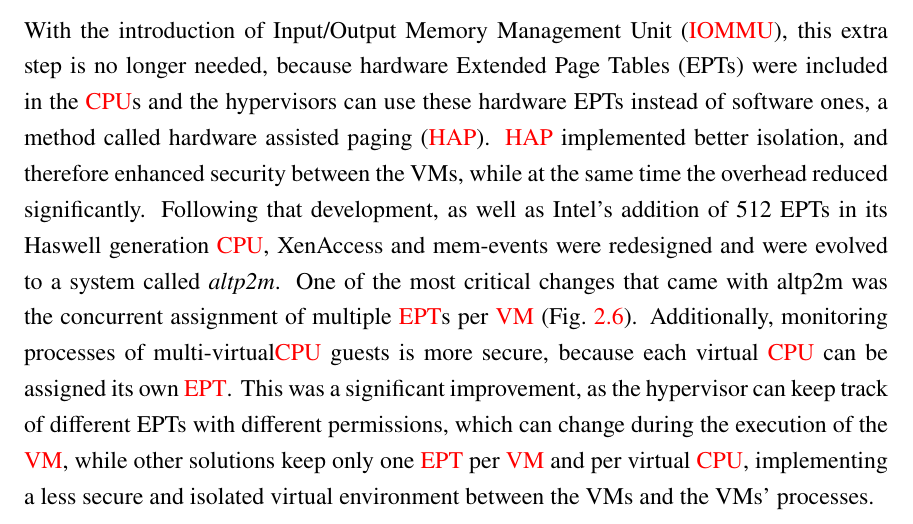
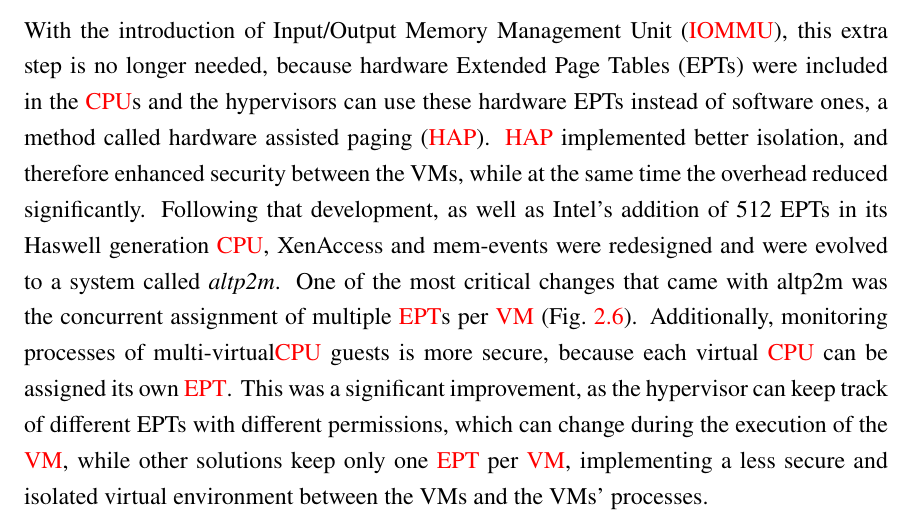
Before and after one commit to paspe/vmpcs-ogp, a LaTeX thesis (thesis.tex, which reads chapter2.tex): part of page 30 of 65, cut so that both start at the same text. Compiled offline with pdfLaTeX; a missing font is replaced by an installed copy or a similar font.

Commit message:
"small correction"

```diff
--- a/chapter2.tex
+++ b/chapter2.tex
@@ -66,7 +66,7 @@ First introduced as a concept by Garfinkel et al~\cite{garfinkel2003virtual}, \a
 	\label{fig:hypmm}
 \end{figure}
 
-\par With the introduction of \ac{IOMMU}, this extra step is no longer needed, because hardware \acp{EPT} were included in the \ac{CPU}s and the hypervisors can use these hardware \acp{EPT} instead of software ones, a method called \ac{HAP}. \ac{HAP} implemented better isolation, and therefore enhanced security between the \acp{VM}, while at the same time the overhead reduced significantly. Following that development, as well as Intel's addition of 512 \acp{EPT} in its Haswell generation \ac{CPU}, XenAccess and mem-events were redesigned and were evolved to a system called \emph{altp2m}. One of the most critical changes that came with altp2m was the concurrent assignment of multiple \ac{EPT}s per \ac{VM} (Fig.~\ref{fig:ept}). Additionally, monitoring processes of multi-virtual\ac{CPU} guests is more secure, because each virtual \ac{CPU} can be assigned its own \ac{EPT}. This was a significant improvement, as the hypervisor can keep track of different \acp{EPT} with different permissions, which can change during the execution of the \ac{VM}, while other solutions keep only one \ac{EPT} per \ac{VM} and per virtual \ac{CPU}, implementing a less secure and isolated virtual environment between the \acp{VM} and the \acp{VM}' processes.
+\par With the introduction of \ac{IOMMU}, this extra step is no longer needed, because hardware \acp{EPT} were included in the \ac{CPU}s and the hypervisors can use these hardware \acp{EPT} instead of software ones, a method called \ac{HAP}. \ac{HAP} implemented better isolation, and therefore enhanced security between the \acp{VM}, while at the same time the overhead reduced significantly. Following that development, as well as Intel's addition of 512 \acp{EPT} in its Haswell generation \ac{CPU}, XenAccess and mem-events were redesigned and were evolved to a system called \emph{altp2m}. One of the most critical changes that came with altp2m was the concurrent assignment of multiple \ac{EPT}s per \ac{VM} (Fig.~\ref{fig:ept}). Additionally, monitoring processes of multi-virtual\ac{CPU} guests is more secure, because each virtual \ac{CPU} can be assigned its own \ac{EPT}. This was a significant improvement, as the hypervisor can keep track of different \acp{EPT} with different permissions, which can change during the execution of the \ac{VM}, while other solutions keep only one \ac{EPT} per \ac{VM}, implementing a less secure and isolated virtual environment between the \acp{VM} and the \acp{VM}' processes.
 
 \begin{figure}[ht]
 	\centering
```
Also changed, not shown: thesis.pdf, 2 other files.
